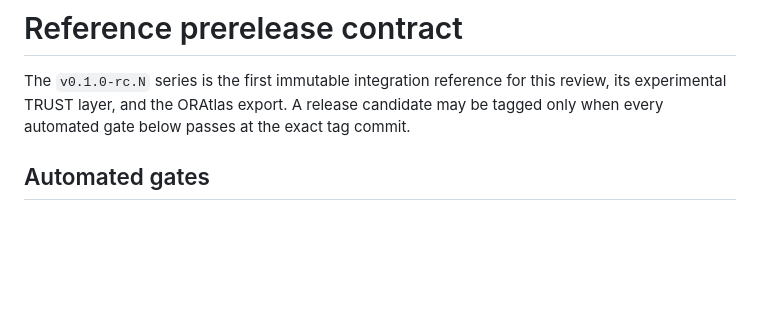
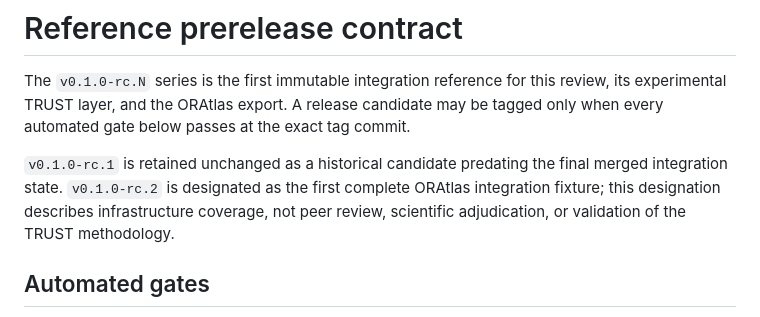
Before and after one commit to dhuzard/ethical-debt-AI-review, a Markdown page: RELEASE_CONTRACT.md, the part around the change. GitHub-like rendering; blank space fills up the shorter version.

Commit message:
release: prepare v0.1.0-rc.2

```diff
--- a/RELEASE_CONTRACT.md
+++ b/RELEASE_CONTRACT.md
@@ -3,6 +3,11 @@
 The `v0.1.0-rc.N` series is the first immutable integration reference for this
 review, its experimental TRUST layer, and the ORAtlas export. A release candidate
 may be tagged only when every automated gate below passes at the exact tag commit.
+
+`v0.1.0-rc.1` is retained unchanged as a historical candidate predating the final
+merged integration state. `v0.1.0-rc.2` is designated as the first complete
+ORAtlas integration fixture; this designation describes infrastructure coverage,
+not peer review, scientific adjudication, or validation of the TRUST methodology.
 
 ## Automated gates
 
```
